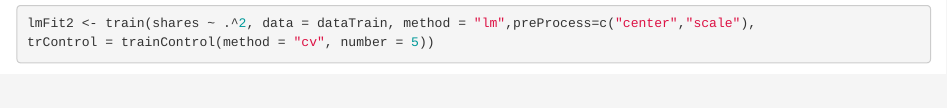
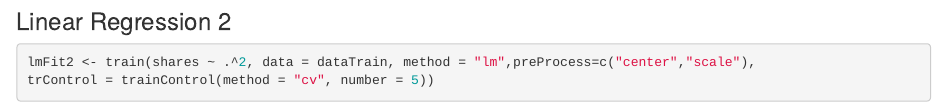
Before and after one commit to jessicaayers/Project-2, an R Markdown document (WorldAnalysis.Rmd): the page in a window 1100 px wide, from 5600 px down before the commit and from 5610 px down after it, so that both start at the same text. Rendered offline with R 4.5, knitr and Pandoc, with nearby package versions; some code elsewhere in the file could not run offline.

Commit message:
Update WorldAnalysis.Rmd
Added header for linear regression 2

````diff
--- a/WorldAnalysis.Rmd
+++ b/WorldAnalysis.Rmd
@@ -208,6 +208,8 @@ boosted_tree <- postResample(boosted_tree_predictions, testPreprocessed$shares)
 boosted_tree
 ```
 
+### Linear Regression 2
+
 ```{r linear2, cache = TRUE,warning=FALSE,message=FALSE}
 lmFit2 <- train(shares ~ .^2, data = dataTrain, method = "lm",preProcess=c("center","scale"),
 trControl = trainControl(method = "cv", number = 5))
````
